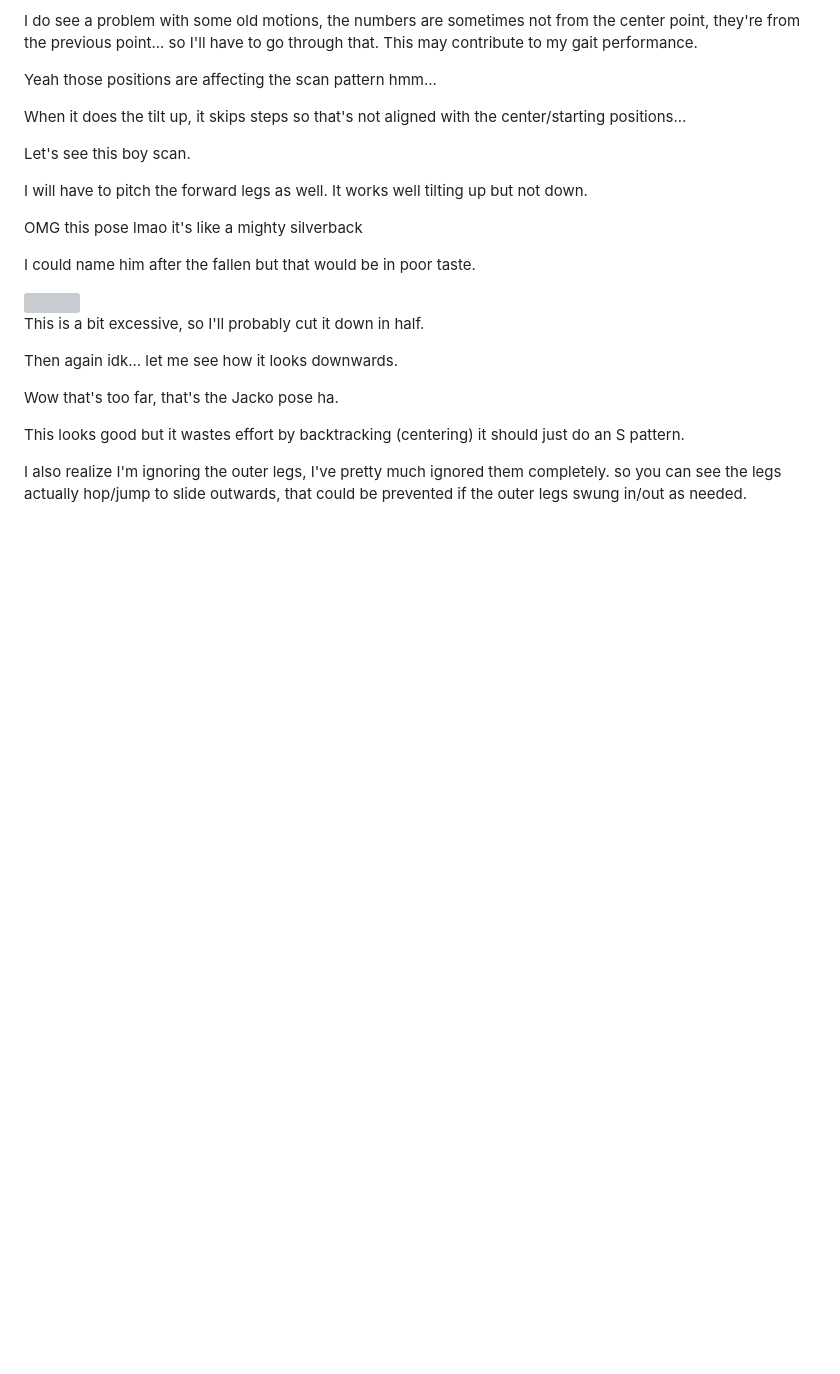
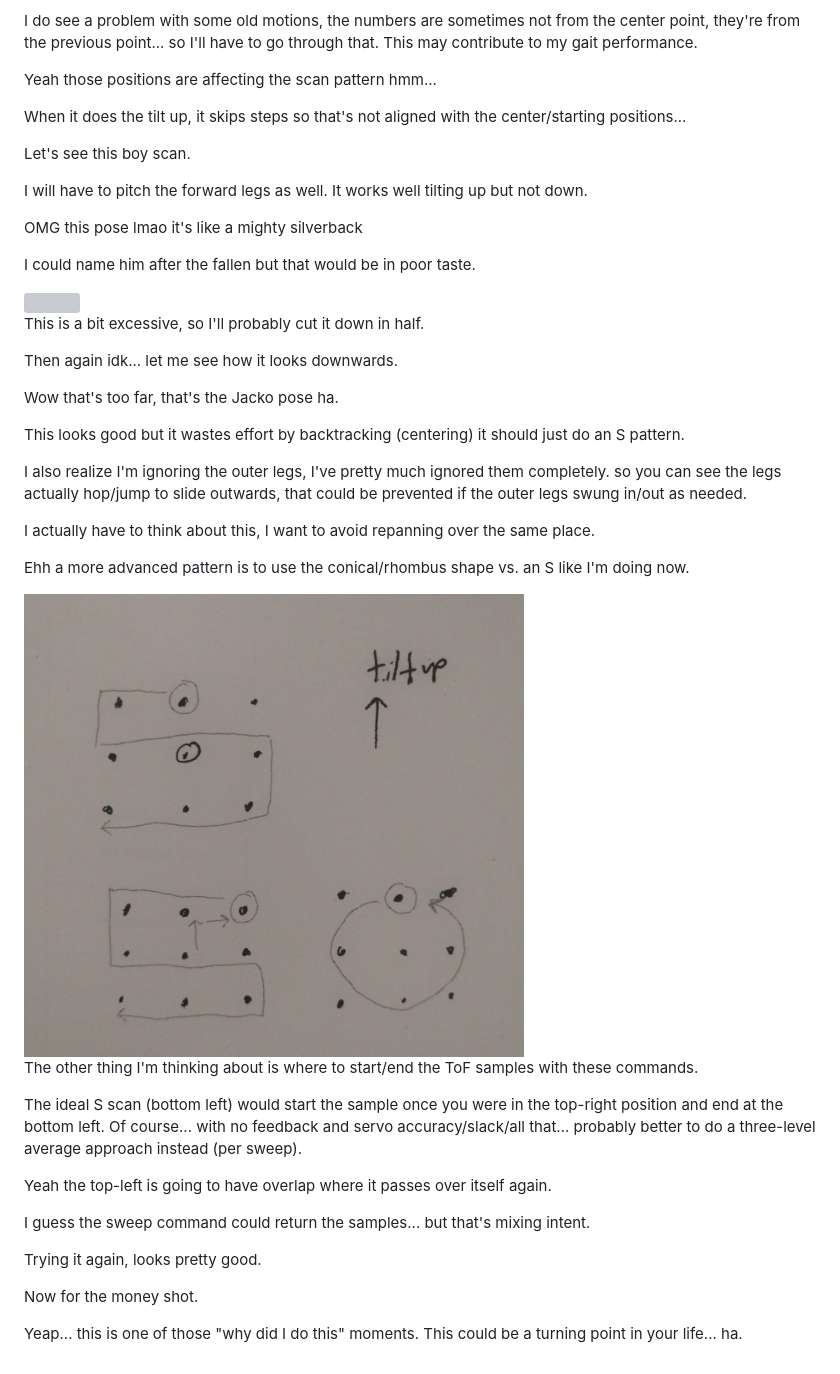
Before and after one commit to jdc-cunningham/twerk-lidar, a Markdown page: devlog/01-19-2022.md, the part around the change. Drawn GitHub-style; pictures changed too: devlog/media/01-19-2022--scanning-patterns.png (added); blank space fills up the shorter version; grey boxes are pictures that could not be loaded.

Commit message:
oh boy

```diff
--- a/devlog/01-19-2022.md
+++ b/devlog/01-19-2022.md
@@ -216,3 +216,23 @@ Wow that's too far, that's the Jacko pose ha.
 This looks good but it wastes effort by backtracking (centering) it should just do an S pattern.
 
 I also realize I'm ignoring the outer legs, I've pretty much ignored them completely. so you can see the legs actually hop/jump to slide outwards, that could be prevented if the outer legs swung in/out as needed.
+
+I actually have to think about this, I want to avoid repanning over the same place.
+
+Ehh a more advanced pattern is to use the conical/rhombus shape vs. an S like I'm doing now.
+
+<img src="./media/01-19-2022--scanning-patterns.png" width="500">
+
+The other thing I'm thinking about is where to start/end the ToF samples with these commands.
+
+The ideal S scan (bottom left) would start the sample once you were in the top-right position and end at the bottom left. Of course... with no feedback and servo accuracy/slack/all that... probably better to do a three-level average approach instead (per sweep).
+
+Yeah the top-left is going to have overlap where it passes over itself again.
+
+I guess the sweep command could return the samples... but that's mixing intent.
+
+Trying it again, looks pretty good.
+
+Now for the money shot.
+
+Yeap... this is one of those "why did I do this" moments. This could be a turning point in your life... ha.
```
Also changed, not shown: 1 other file.
